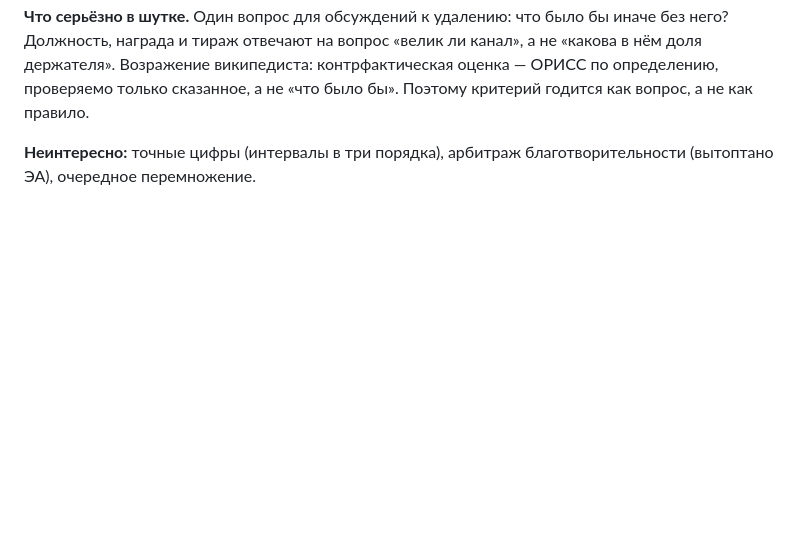
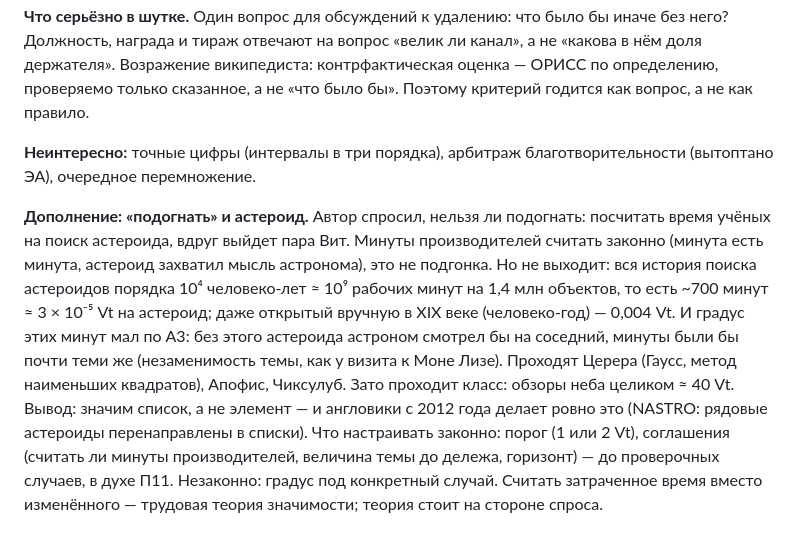
Before and after one commit to komapc/ideon, a Markdown page: notes/2026-09-19-axioms.md, the part around the change. GitHub-like rendering; blank space fills up the shorter version.

Commit message:
Notes: tuning the criterion and the asteroid case
Co-Authored-By: Claude Fable 5.1 <noreply@anthropic.com>

```diff
--- a/notes/2026-09-19-axioms.md
+++ b/notes/2026-09-19-axioms.md
@@ -240,3 +240,5 @@
 **Что серьёзно в шутке.** Один вопрос для обсуждений к удалению: что было бы иначе без него? Должность, награда и тираж отвечают на вопрос «велик ли канал», а не «какова в нём доля держателя». Возражение википедиста: контрфактическая оценка — ОРИСС по определению, проверяемо только сказанное, а не «что было бы». Поэтому критерий годится как вопрос, а не как правило.
 
 **Неинтересно:** точные цифры (интервалы в три порядка), арбитраж благотворительности (вытоптано ЭА), очередное перемножение.
+
+**Дополнение: «подогнать» и астероид.** Автор спросил, нельзя ли подогнать: посчитать время учёных на поиск астероида, вдруг выйдет пара Вит. Минуты производителей считать законно (минута есть минута, астероид захватил мысль астронома), это не подгонка. Но не выходит: вся история поиска астероидов порядка 10⁴ человеко-лет ≈ 10⁹ рабочих минут на 1,4 млн объектов, то есть ~700 минут ≈ 3 × 10⁻⁵ Vt на астероид; даже открытый вручную в XIX веке (человеко-год) — 0,004 Vt. И градус этих минут мал по А3: без этого астероида астроном смотрел бы на соседний, минуты были бы почти теми же (незаменимость темы, как у визита к Моне Лизе). Проходят Церера (Гаусс, метод наименьших квадратов), Апофис, Чиксулуб. Зато проходит класс: обзоры неба целиком ≈ 40 Vt. Вывод: значим список, а не элемент — и англовики с 2012 года делает ровно это (NASTRO: рядовые астероиды перенаправлены в списки). Что настраивать законно: порог (1 или 2 Vt), соглашения (считать ли минуты производителей, величина темы до дележа, горизонт) — до проверочных случаев, в духе П11. Незаконно: градус под конкретный случай. Считать затраченное время вместо изменённого — трудовая теория значимости; теория стоит на стороне спроса.
```
